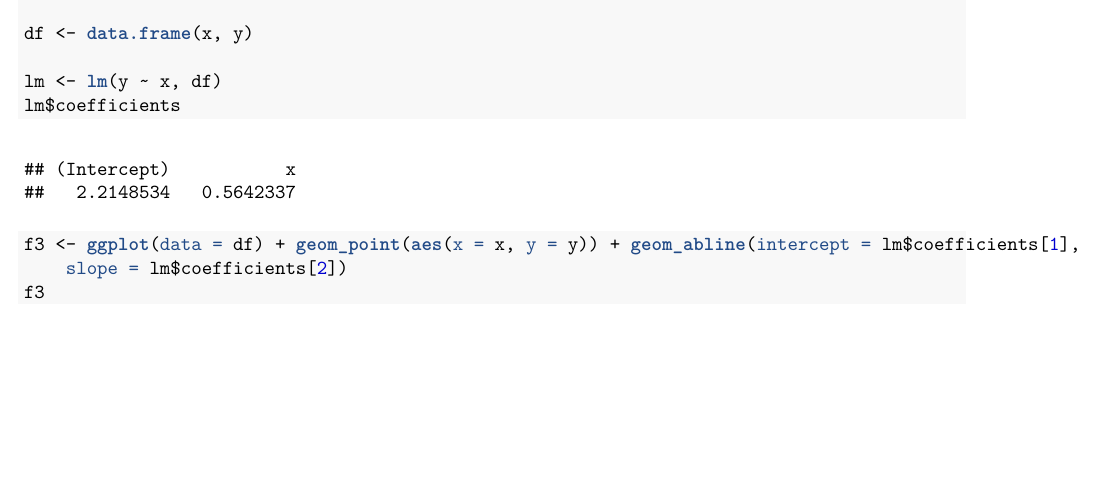
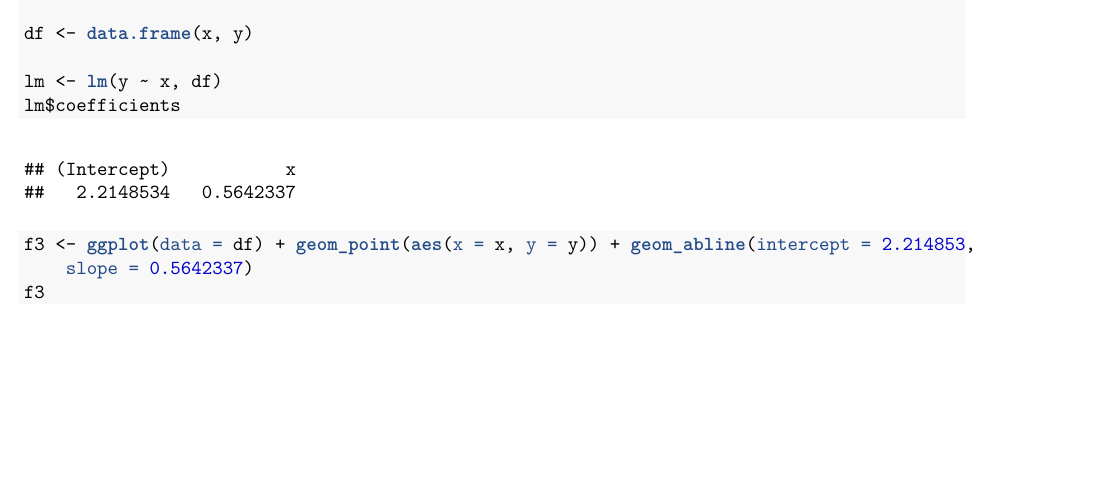
Before and after one commit to Eagles0607/CUNY_IS_609, an R Markdown document (week3/arancibia_week3_hw.Rmd): part of page 3 of 4, cut so that both start at the same text. The pictures show the output file week3/arancibia_week3_hw.pdf that the author committed with the source.

Commit message:
update started homework

````diff
--- a/week3/arancibia_week3_hw.Rmd
+++ b/week3/arancibia_week3_hw.Rmd
@@ -54,6 +54,6 @@ df <- data.frame(x,y)
 lm <- lm(y ~ x, df)
 lm$coefficients
 
-f3 <- ggplot(data=df) + geom_point(aes(x=x, y=y)) + geom_abline(intercept=lm$coefficients[1], slope=lm$coefficients[2])
+f3 <- ggplot(data=df) + geom_point(aes(x=x, y=y)) + geom_abline(intercept= 2.214853, slope=0.5642337)
 f3
 ```
````
Also changed, not shown: week3/arancibia_week3_hw.pdf.
